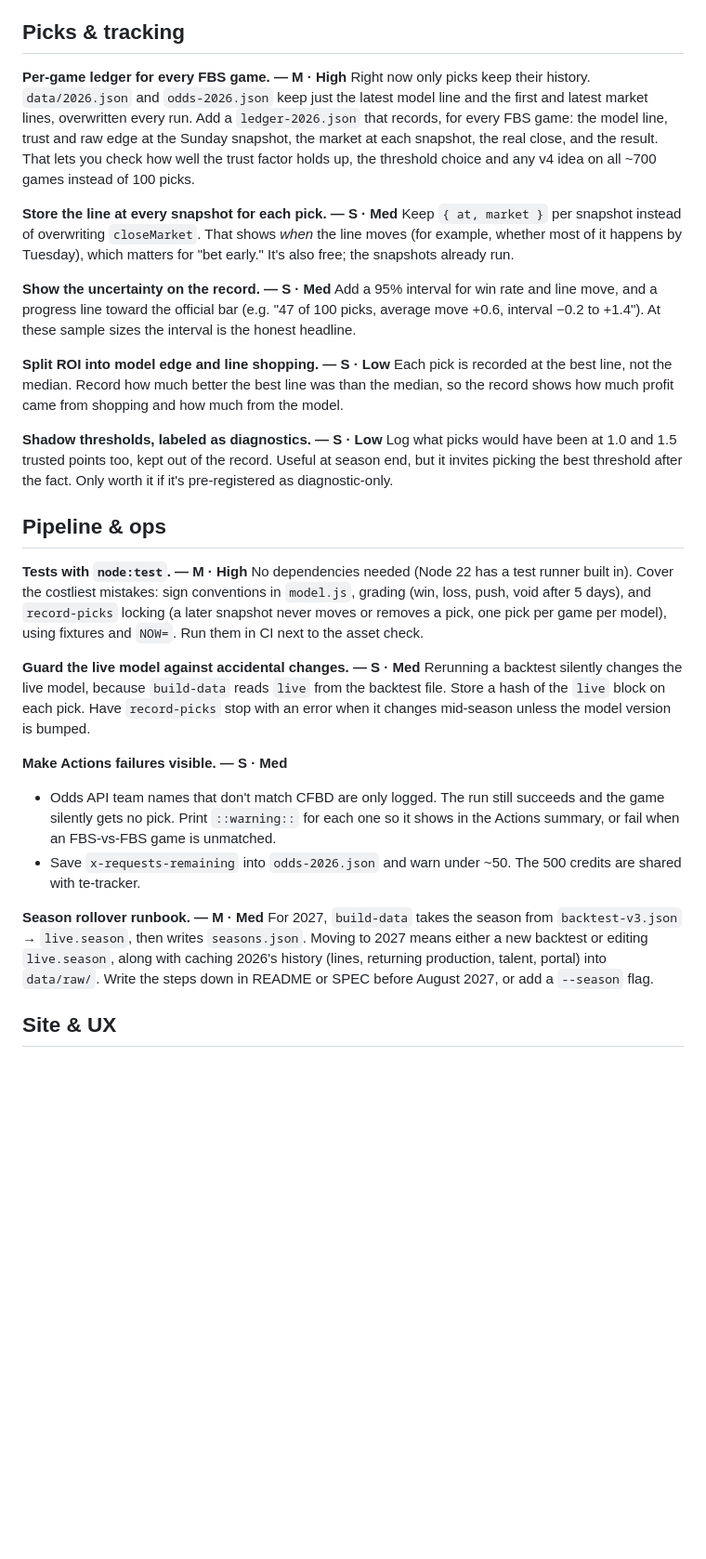
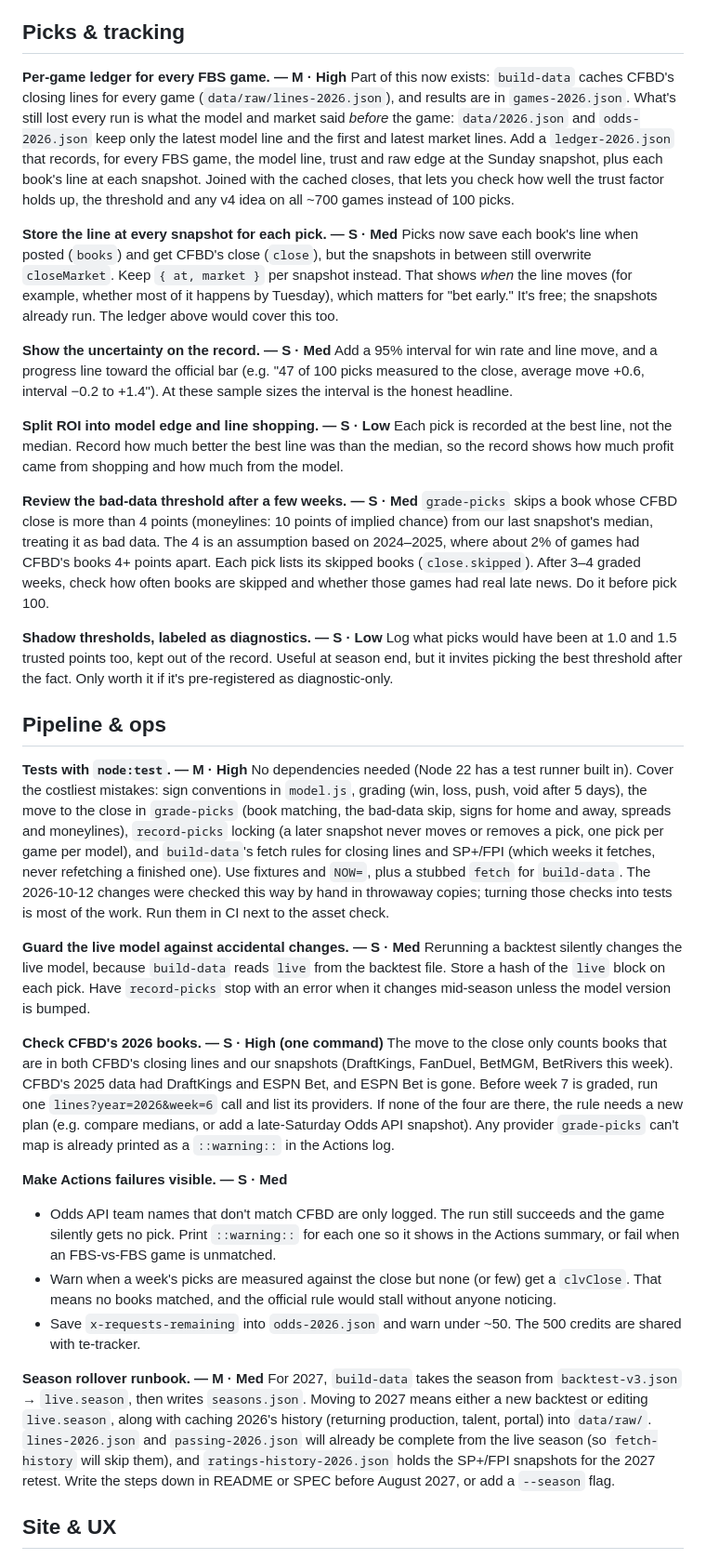
Before and after one commit to mattrudy13/cfb-picks, a Markdown page: enhancements.md, the part around one of its changes. Shown at 93% size. Rendered like a GitHub page; blank space fills up the shorter version.

Commit message:
docs: update enhancements after the gap fixes
Reflects what the real-close and snapshot work changed (the ledger and
per-snapshot items are partly done, the official rule now counts
clvClose) and adds what it surfaced: checking CFBD's 2026 books,
reviewing the bad-data threshold, and warning when no books match.

Co-Authored-By: Claude Opus 5.5 <noreply@anthropic.com>

```diff
--- a/enhancements.md
+++ b/enhancements.md
@@ -73,25 +78,35 @@ worth it without a cheap feed.
 ## Picks & tracking
 
 **Per-game ledger for every FBS game. — M · High**
-Right now only picks keep their history. `data/2026.json` and `odds-2026.json` keep just the latest model
-line and the first and latest market lines, overwritten every run. Add a `ledger-2026.json` that records,
-for every FBS game: the model line, trust and raw edge at the Sunday snapshot, the market at each
-snapshot, the real close, and the result. That lets you check how well the trust factor holds up, the
-threshold choice and any v4 idea on all ~700 games instead of 100 picks.
+Part of this now exists: `build-data` caches CFBD's closing lines for every game
+(`data/raw/lines-2026.json`), and results are in `games-2026.json`. What's still lost every run is what
+the model and market said *before* the game: `data/2026.json` and `odds-2026.json` keep only the latest
+model line and the first and latest market lines. Add a `ledger-2026.json` that records, for every FBS
+game, the model line, trust and raw edge at the Sunday snapshot, plus each book's line at each snapshot.
+Joined with the cached closes, that lets you check how well the trust factor holds up, the threshold and
+any v4 idea on all ~700 games instead of 100 picks.
 
 **Store the line at every snapshot for each pick. — S · Med**
-Keep `{ at, market }` per snapshot instead of overwriting `closeMarket`. That shows *when* the line moves
-(for example, whether most of it happens by Tuesday), which matters for "bet early." It's also free; the snapshots
-already run.
+Picks now save each book's line when posted (`books`) and get CFBD's close (`close`), but the snapshots in
+between still overwrite `closeMarket`. Keep `{ at, market }` per snapshot instead. That shows *when* the
+line moves (for example, whether most of it happens by Tuesday), which matters for "bet early." It's free;
+the snapshots already run. The ledger above would cover this too.
 
 **Show the uncertainty on the record. — S · Med**
 Add a 95% interval for win rate and line move, and a progress line toward the official bar (e.g.
-"47 of 100 picks, average move +0.6, interval −0.2 to +1.4"). At these sample sizes the interval is the
+"47 of 100 picks measured to the close, average move +0.6, interval −0.2 to +1.4"). At these sample sizes the interval is the
 honest headline.
 
 **Split ROI into model edge and line shopping. — S · Low**
 Each pick is recorded at the best line, not the median. Record how much better the best line was than the
 median, so the record shows how much profit came from shopping and how much from the model.
+
+**Review the bad-data threshold after a few weeks. — S · Med**
+`grade-picks` skips a book whose CFBD close is more than 4 points (moneylines: 10 points of implied chance)
+from our last snapshot's median, treating it as bad data. The 4 is an assumption based on 2024–2025, where
+about 2% of games had CFBD's books 4+ points apart. Each pick lists its skipped books (`close.skipped`).
+After 3–4 graded weeks, check how often books are skipped and whether those games had real late news. Do it
+before pick 100.
 
 **Shadow thresholds, labeled as diagnostics. — S · Low**
 Log what picks would have been at 1.0 and 1.5 trusted points too, kept out of the record. Useful at season
@@ -102,26 +117,41 @@ diagnostic-only.
 
 **Tests with `node:test`. — M · High**
 No dependencies needed (Node 22 has a test runner built in). Cover the costliest mistakes: sign
-conventions in `model.js`, grading (win, loss, push, void after 5 days), and `record-picks` locking (a
-later snapshot never moves or removes a pick, one pick per game per model), using fixtures and `NOW=`. Run
-them in CI next to the asset check.
+conventions in `model.js`, grading (win, loss, push, void after 5 days), the move to the close in
+`grade-picks` (book matching, the bad-data skip, signs for home and away, spreads and moneylines),
+`record-picks` locking (a later snapshot never moves or removes a pick, one pick per game per model), and
+`build-data`'s fetch rules for closing lines and SP+/FPI (which weeks it fetches, never refetching a finished
+one). Use fixtures and `NOW=`, plus a stubbed `fetch` for `build-data`. The 2026-10-12 changes were checked
+this way by hand in throwaway copies; turning those checks into tests is most of the work. Run them in CI
+next to the asset check.
 
 **Guard the live model against accidental changes. — S · Med**
 Rerunning a backtest silently changes the live model, because `build-data` reads `live` from the backtest
 file. Store a hash of the `live` block on each pick. Have `record-picks` stop with an error when it
 changes mid-season unless the model version is bumped.
 
+**Check CFBD's 2026 books. — S · High (one command)**
+The move to the close only counts books that are in both CFBD's closing lines and our snapshots
+(DraftKings, FanDuel, BetMGM, BetRivers this week). CFBD's 2025 data had DraftKings and ESPN Bet, and ESPN
+Bet is gone. Before week 7 is graded, run one `lines?year=2026&week=6` call and list its providers. If none
+of the four are there, the rule needs a new plan (e.g. compare medians, or add a late-Saturday Odds API
+snapshot). Any provider `grade-picks` can't map is already printed as a `::warning::` in the Actions log.
+
 **Make Actions failures visible. — S · Med**
 - Odds API team names that don't match CFBD are only logged. The run still succeeds and the game silently
   gets no pick. Print `::warning::` for each one so it shows in the Actions summary, or fail when an
   FBS-vs-FBS game is unmatched.
+- Warn when a week's picks are measured against the close but none (or few) get a `clvClose`. That means
+  no books matched, and the official rule would stall without anyone noticing.
 - Save `x-requests-remaining` into `odds-2026.json` and warn under ~50. The 500 credits are shared with
   te-tracker.
 
 **Season rollover runbook. — M · Med**
 For 2027, `build-data` takes the season from `backtest-v3.json` → `live.season`, then writes
 `seasons.json`. Moving to 2027 means either a new backtest or editing `live.season`, along with caching
-2026's history (lines, returning production, talent, portal) into `data/raw/`. Write the steps down in
+2026's history (returning production, talent, portal) into `data/raw/`. `lines-2026.json` and
+`passing-2026.json` will already be complete from the live season (so `fetch-history` will skip them), and
+`ratings-history-2026.json` holds the SP+/FPI snapshots for the 2027 retest. Write the steps down in
 README or SPEC before August 2027, or add a `--season` flag.
 
 ## Site & UX
```
Also changed, not shown: other parts of enhancements.md (+13 -8 lines).
